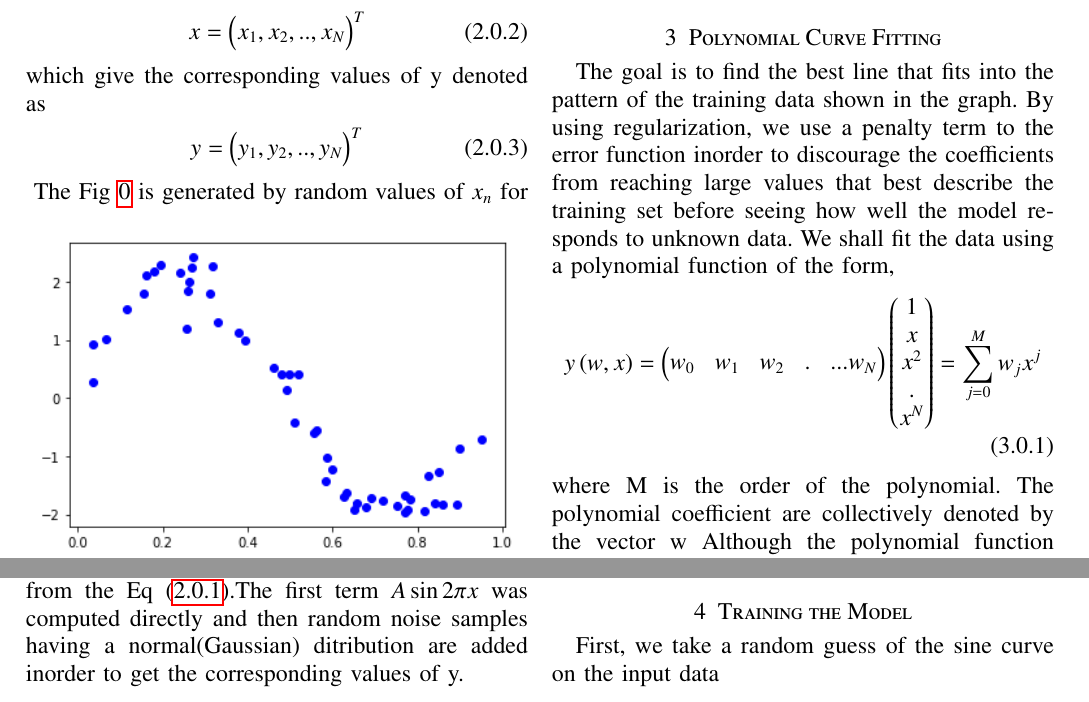
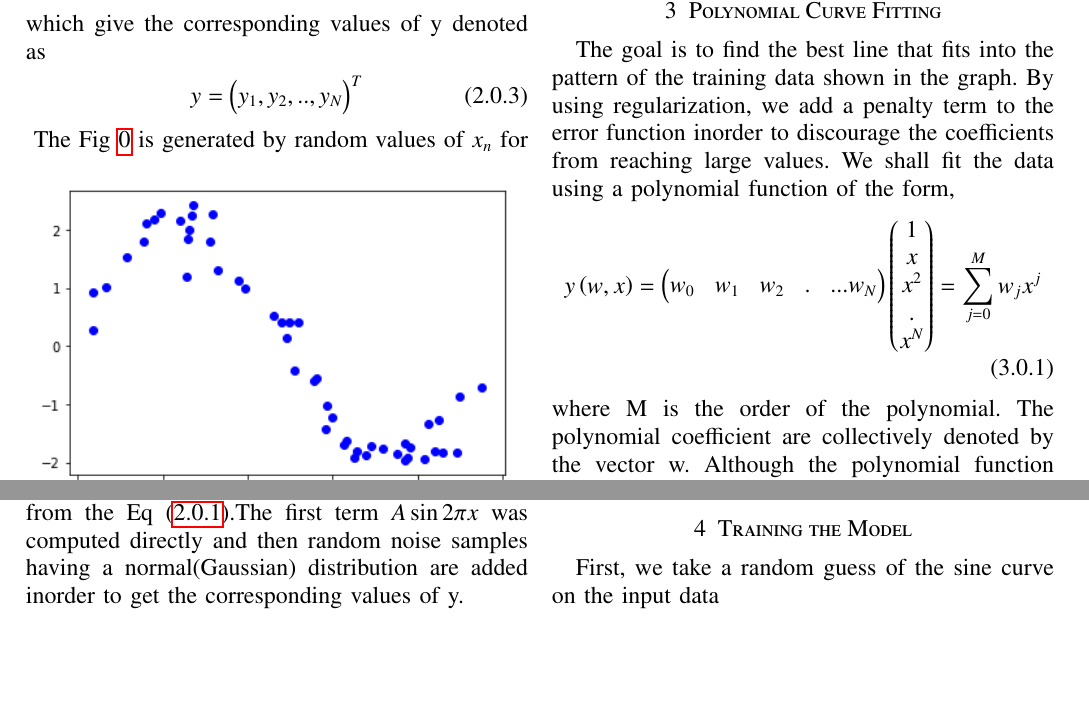
Before and after one commit to Hrithikraj2/EE4015_IDP, a LaTeX problem sheet (Assignment3/Assignment_3.tex): two parts of page 1 of 3, joined at a grey line, cut at the place of the change, the shorter picture padded with empty space. Compiled offline with pdfLaTeX.

Commit message:
Add files via upload

```diff
--- a/Assignment3/Assignment_3.tex
+++ b/Assignment3/Assignment_3.tex
@@ -199,7 +199,7 @@ which give the corresponding values of y denoted as
 The Fig \ref{fig:1} is generated by random values of $x_{n}$ for n =1,2,..,N.
 where N=50 in the range [0,1].
 
-The corresponding values of y were generated from the Eq \eqref{eq:1}.The first term $A\sin{2\pi x}$ was computed directly and then random noise samples having a normal(Gaussian) ditribution are added inorder to get the corresponding values of y.
+The corresponding values of y were generated from the Eq \eqref{eq:1}.The first term $A\sin{2\pi x}$ was computed directly and then random noise samples having a normal(Gaussian) distribution are added inorder to get the corresponding values of y.
 \begin{lstlisting}
 #Generate the sine curve
 import numpy as np
@@ -217,13 +217,13 @@ plt.xlabel('x');plt.ylabel('y')
 \end{lstlisting}
 %
 \section{Polynomial Curve Fitting}
-The goal is to find the best line that fits into the  pattern of the training data shown in the graph. By using regularization, we use a penalty term to the error function inorder to discourage the coefficients from reaching large values that best describe the training set before seeing how well the model responds to unknown data.
+The goal is to find the best line that fits into the  pattern of the training data shown in the graph. By using regularization, we add a penalty term to the error function inorder to discourage the coefficients from reaching large values.
 We shall fit the data using a polynomial function of the form,
 \begin{align}
      y\brak{w,x}= \myvec{w_0 & w_1 & w_2 &.&...w_N}\myvec{1 \\x\\x^2\\.\\x^N}= \sum_{j=0}^{M} w_j x^{j}
 \end{align}
 where M is the order of the polynomial.
-The polynomial coefficient are collectively denoted by the vector w
+The polynomial coefficient are collectively denoted by the vector w.
 Although the polynomial function y$\brak{w,x}$ is a nonlinear function of x, it
 is a linear function of the coefficients $\textbf{w}$. Functions, such as the polynomial, which are linear in the unknown parameters have important properties and are called \textbf{linear models}.
 \section{Training the Model}
```
Also changed, not shown: Assignment3/Assignment_3.pdf.
